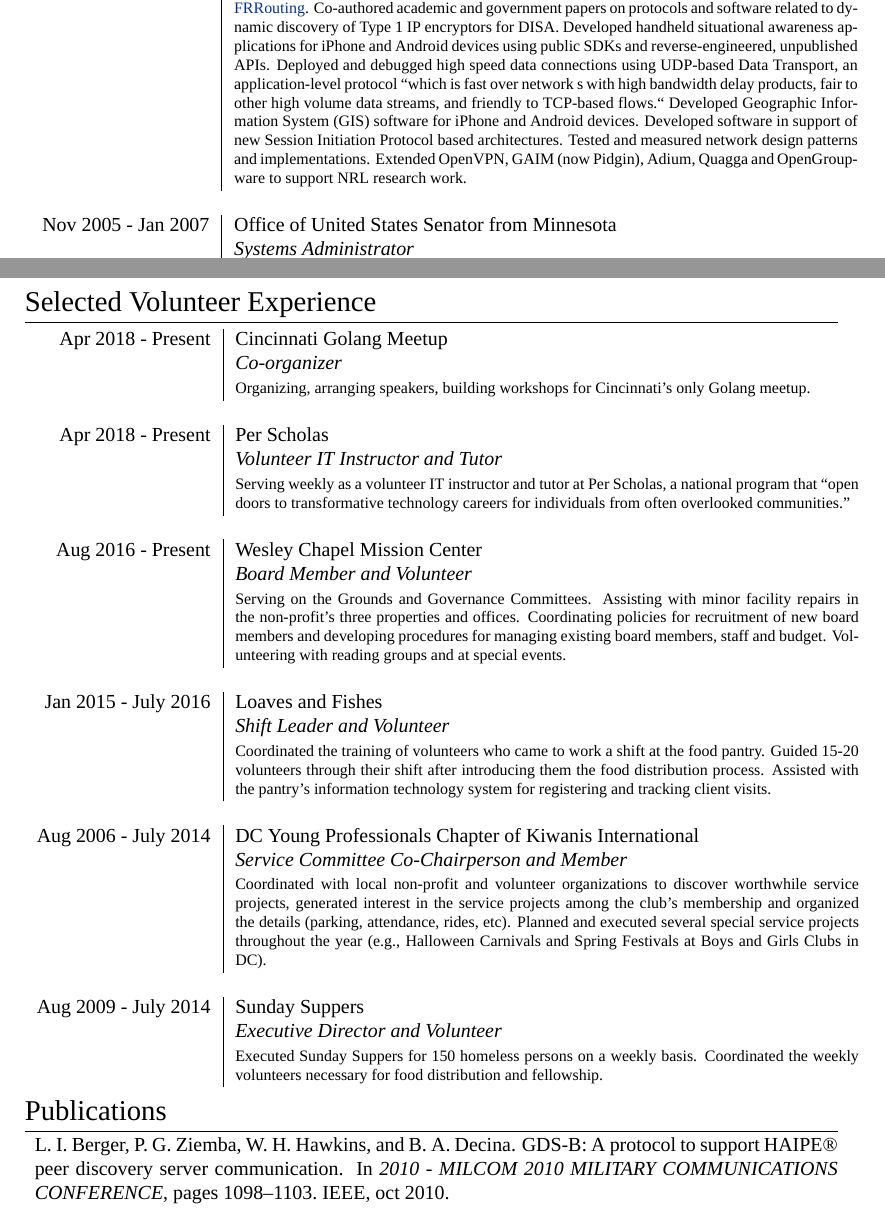
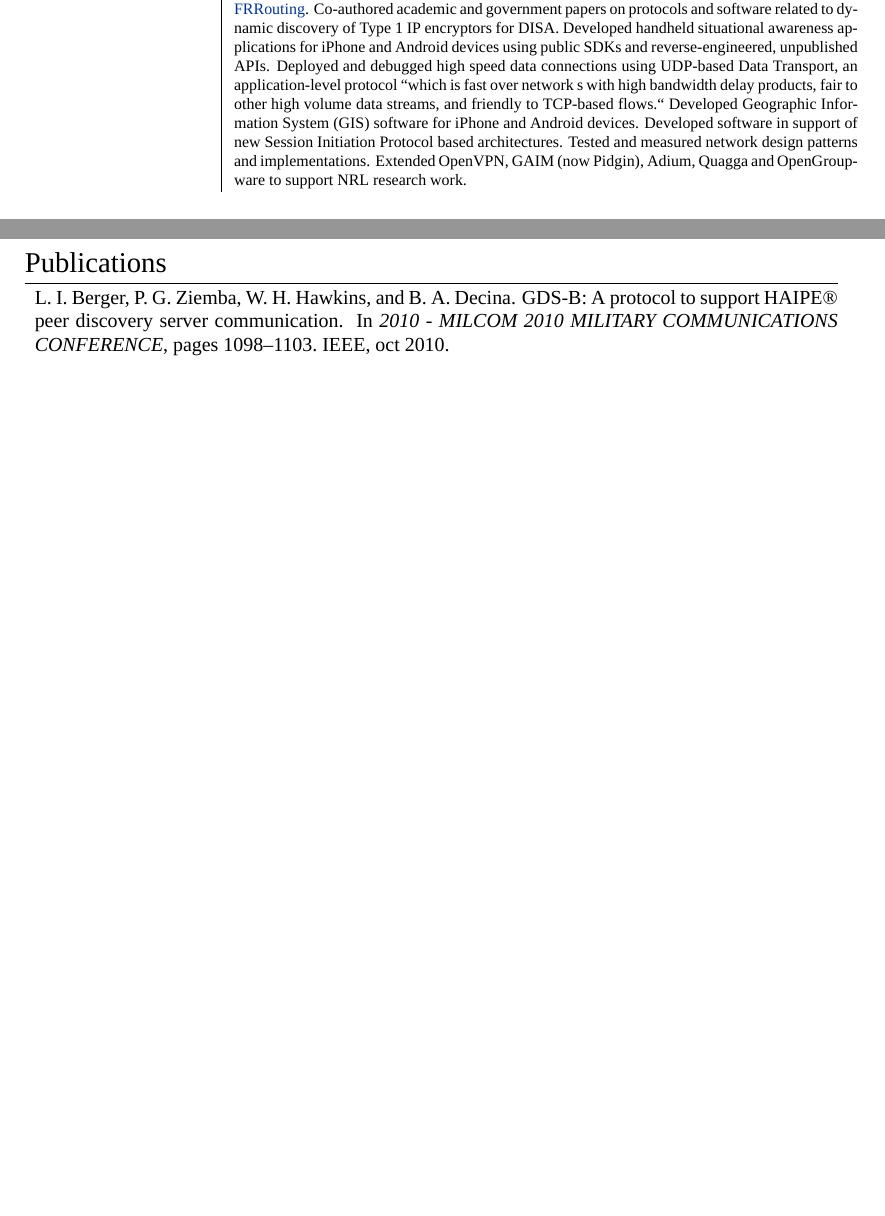
Before and after one commit to hawkinsw/resume, a LaTeX CV (resume.tex): two parts of pages 3 and 4 of 5 before the commit and two parts of pages 3 and 4 of 4 after it, joined at a grey line, cut so that both start at the same text, the shorter picture padded with empty space. Compiled offline with XeLaTeX; a missing font is replaced by an installed copy or a similar font.

Commit message:
First stab at making things shorter.

```diff
--- a/resume.tex
+++ b/resume.tex
@@ -189,34 +172,3 @@ s with high bandwidth delay products, fair to other high volume data streams, an
-\section{Selected Volunteer Experience}
-\begin{tabular}{r|p{11cm}}
-
-\textsc{Apr 2018 - Present} & Cincinnati Golang Meetup\\
-& \emph{Co-organizer} \\
-& \footnotesize{Organizing, arranging speakers, building workshops for Cincinnati's only Golang meetup.} \\
-\multicolumn{2}{c}{} \\
-
-\textsc{Apr 2018 - Present} & Per Scholas\\
-& \emph{Volunteer IT Instructor and Tutor} \\
-& \footnotesize{Serving weekly as a volunteer IT instructor and tutor at Per Scholas, a national program that ``open doors to transformative technology careers for individuals from often overlooked communities.''} \\
-\multicolumn{2}{c}{} \\
-
-\textsc{Aug 2016 - Present} & Wesley Chapel Mission Center\\
-& \emph{Board Member and Volunteer} \\
-& \footnotesize{Serving on the Grounds and Governance Committees. Assisting with minor facility repairs in the non-profit's three properties and offices. Coordinating policies for recruitment of new board members and developing procedures for managing existing board members, staff and budget. Volunteering with reading groups and at special events.} \\
-\multicolumn{2}{c}{} \\
-
-\textsc{Jan 2015 - July 2016} & Loaves and Fishes\\
-& \emph{Shift Leader and Volunteer} \\
-& \footnotesize{Coordinated the training of volunteers who came to work a shift at the food pantry. Guided 15-20 volunteers through their shift after introducing them the food distribution process. Assisted with the pantry's information technology system for registering and tracking client visits.} \\
-\multicolumn{2}{c}{} \\
-
-\textsc{Aug 2006 - July 2014} & DC Young Professionals Chapter of Kiwanis International\\
-& \emph{Service Committee Co-Chairperson and Member} \\
-& \footnotesize{Coordinated with local non-profit and volunteer organizations to discover worthwhile service projects, generated interest in the service projects among the club's membership and organized the details (parking, attendance, rides, etc). Planned and executed several special service projects throughout the year (e.g., Halloween Carnivals and Spring Festivals at Boys and Girls Clubs in DC). } \\
-\multicolumn{2}{c}{} \\
-
-\textsc{Aug 2009 - July 2014} & Sunday Suppers\\
-& \emph{Executive Director and Volunteer} \\
-& \footnotesize{Executed Sunday Suppers for 150 homeless persons on a weekly basis. Coordinated the weekly volunteers necessary for food distribution and fellowship.}
 \end{tabular}
 
 
```
Also changed, not shown: resume.pdf, resume.tex (17 more changed lines).
